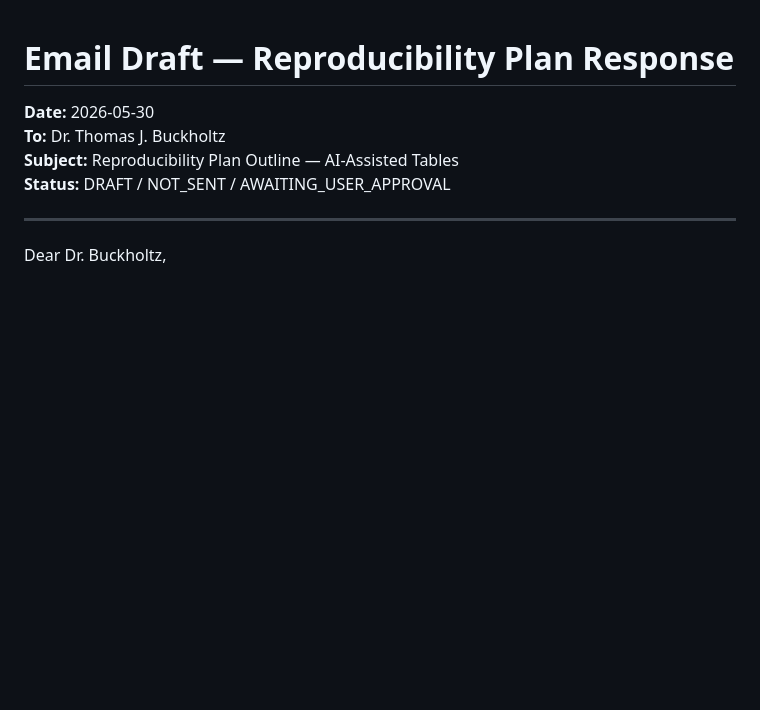
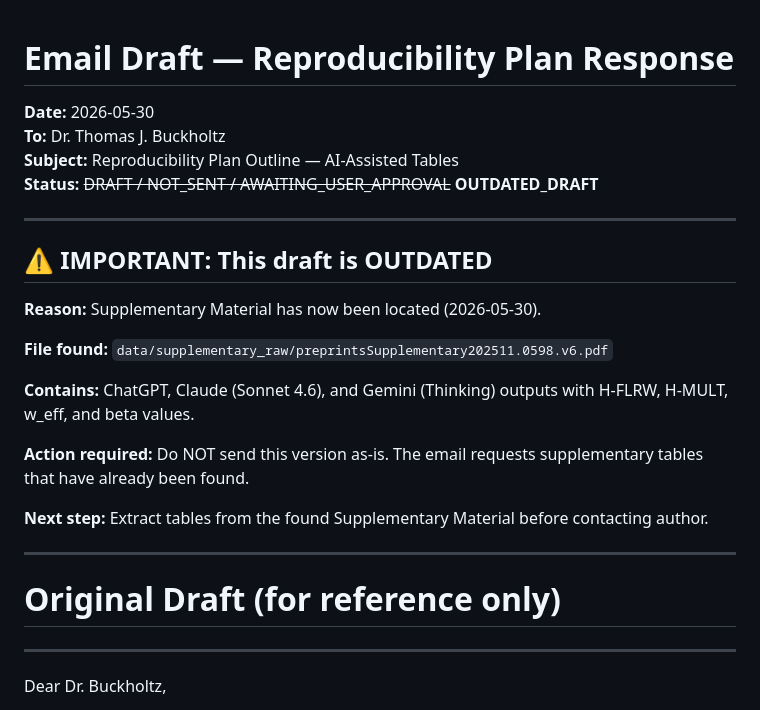
Before and after one commit to sergeeey/buckholtz-idm-multing-study, a Markdown page: docs/75_email_reproducibility_plan_short.md, the part around the change. GitHub-like rendering; blank space fills up the shorter version.

Commit message:
docs: mark email draft 75 as OUTDATED — supplementary material found
- Supplementary Material located: data/supplementary_raw/preprintsSupplementary202511.0598.v6.pdf
- Email draft requested tables that are now found
- Do NOT send this version as-is
- Next step: extract tables before contacting author

```diff
--- a/docs/75_email_reproducibility_plan_short.md
+++ b/docs/75_email_reproducibility_plan_short.md
@@ -3,7 +3,25 @@
 **Date:** 2026-05-30
 **To:** Dr. Thomas J. Buckholtz
 **Subject:** Reproducibility Plan Outline — AI-Assisted Tables
-**Status:** DRAFT / NOT_SENT / AWAITING_USER_APPROVAL
+**Status:** ~~DRAFT / NOT_SENT / AWAITING_USER_APPROVAL~~ **OUTDATED_DRAFT**
+
+---
+
+## ⚠️ IMPORTANT: This draft is OUTDATED
+
+**Reason:** Supplementary Material has now been located (2026-05-30).
+
+**File found:** `data/supplementary_raw/preprintsSupplementary202511.0598.v6.pdf`
+
+**Contains:** ChatGPT, Claude (Sonnet 4.6), and Gemini (Thinking) outputs with H-FLRW, H-MULT, w_eff, and beta values.
+
+**Action required:** Do NOT send this version as-is. The email requests supplementary tables that have already been found.
+
+**Next step:** Extract tables from the found Supplementary Material before contacting author.
+
+---
+
+# Original Draft (for reference only)
 
 ---
 
```
